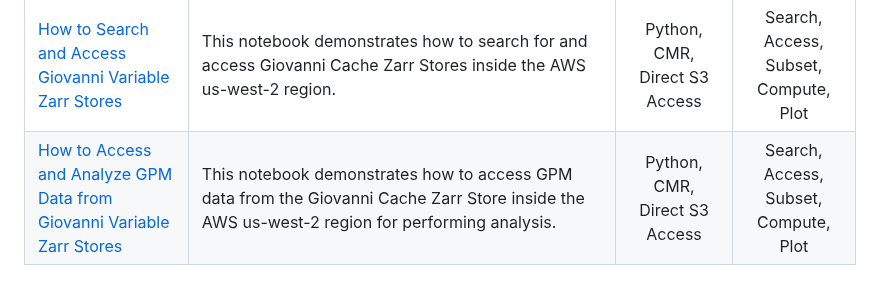
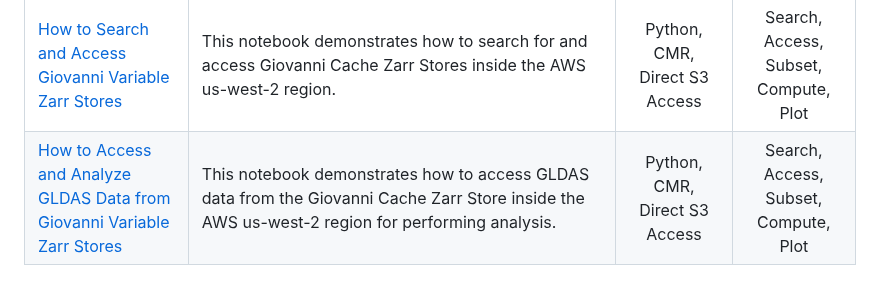
Before and after one commit to nasa/gesdisc-tutorials, a Markdown page: cloud-tutorials/README.md, the part around the change. Rendered like a GitHub page.

Commit message:
Add README entry

```diff
--- a/cloud-tutorials/README.md
+++ b/cloud-tutorials/README.md
@@ -23,4 +23,4 @@ Some tutorials can be run locally to take advantage of cloud archives or cloud-b
 |[How to Retrieve Temporary S3 Credentials for the GES DISC Cloud Archive](notebooks/How_to_Retrieve_Temporary_S3_Credentials_for_the_GES_DISC_Cloud_Archive.ipynb) | This notebook demonstrates how to retrieve GES DISC S3 credentials by using a previously generated netrc file.  | Python | Access |
 |[How to Perform Cross-DAAC S3 Bucket Access Using Python](notebooks/How_to_Perform_Cross-DAAC_S3_Bucket_Access_Using_Python.ipynb) | This notebook demonstrates how to access cloud-hosted Earthdata granules from S3 buckets using the CMR API and Python, from two different DAACs (GES DISC and PO.DAAC).  | Python, CMR, Direct S3 Access | Search, Access, Subset, Compute, Plot |
 |[How to Search and Access Giovanni Variable Zarr Stores](notebooks/How_to_Search_and_Load_Zarr_Stores.ipynb) | This notebook demonstrates how to search for and access Giovanni Cache Zarr Stores inside the AWS us-west-2 region.  | Python, CMR, Direct S3 Access | Search, Access, Subset, Compute, Plot |
-|[How to Access and Analyze GPM Data from Giovanni Variable Zarr Stores](notebooks/How_to_Access_and_Analyze_GPM_Zarr_Store.ipynb) | This notebook demonstrates how to access GPM data from the Giovanni Cache Zarr Store inside the AWS us-west-2 region for performing analysis.  | Python, CMR, Direct S3 Access | Search, Access, Subset, Compute, Plot |
+|[How to Access and Analyze GLDAS Data from Giovanni Variable Zarr Stores](notebooks/How_to_Access_and_Analyze_GLDAS_Zarr_Stores.ipynb) | This notebook demonstrates how to access GLDAS data from the Giovanni Cache Zarr Store inside the AWS us-west-2 region for performing analysis.  | Python, CMR, Direct S3 Access | Search, Access, Subset, Compute, Plot |
```
